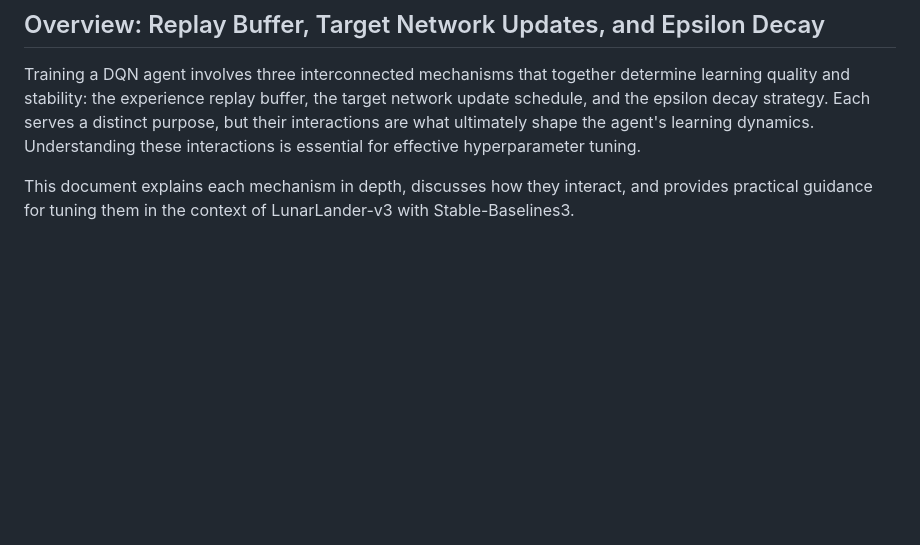
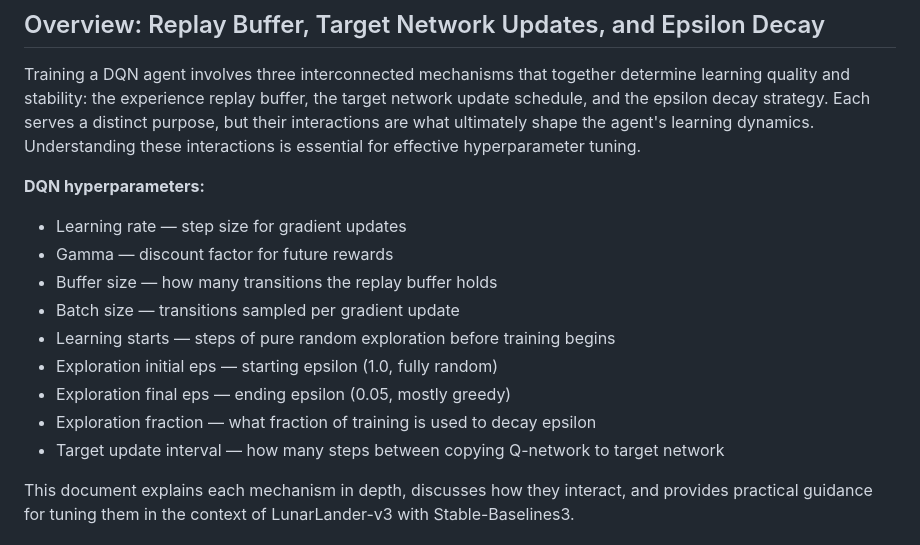
Before and after one commit to logus2k/docbro, a Markdown page: categories/rl/dqn_tuning.md, the part around the change. Drawn GitHub-style; blank space fills up the shorter version.

Commit message:
Add hyperparameters list to DQN and PPO

```diff
--- a/categories/rl/dqn_tuning.md
+++ b/categories/rl/dqn_tuning.md
@@ -3,6 +3,17 @@
 ## Overview: Replay Buffer, Target Network Updates, and Epsilon Decay
 
 Training a DQN agent involves three interconnected mechanisms that together determine learning quality and stability: the experience replay buffer, the target network update schedule, and the epsilon decay strategy. Each serves a distinct purpose, but their interactions are what ultimately shape the agent's learning dynamics. Understanding these interactions is essential for effective hyperparameter tuning.
+
+**DQN hyperparameters:**
+- Learning rate — step size for gradient updates
+- Gamma — discount factor for future rewards
+- Buffer size — how many transitions the replay buffer holds
+- Batch size — transitions sampled per gradient update
+- Learning starts — steps of pure random exploration before training begins
+- Exploration initial eps — starting epsilon (1.0, fully random)
+- Exploration final eps — ending epsilon (0.05, mostly greedy)
+- Exploration fraction — what fraction of training is used to decay epsilon
+- Target update interval — how many steps between copying Q-network to target network
 
 This document explains each mechanism in depth, discusses how they interact, and provides practical guidance for tuning them in the context of LunarLander-v3 with Stable-Baselines3.
 
```
Also changed, not shown: categories/rl/ppo_tuning.md (+10 -0 lines).
